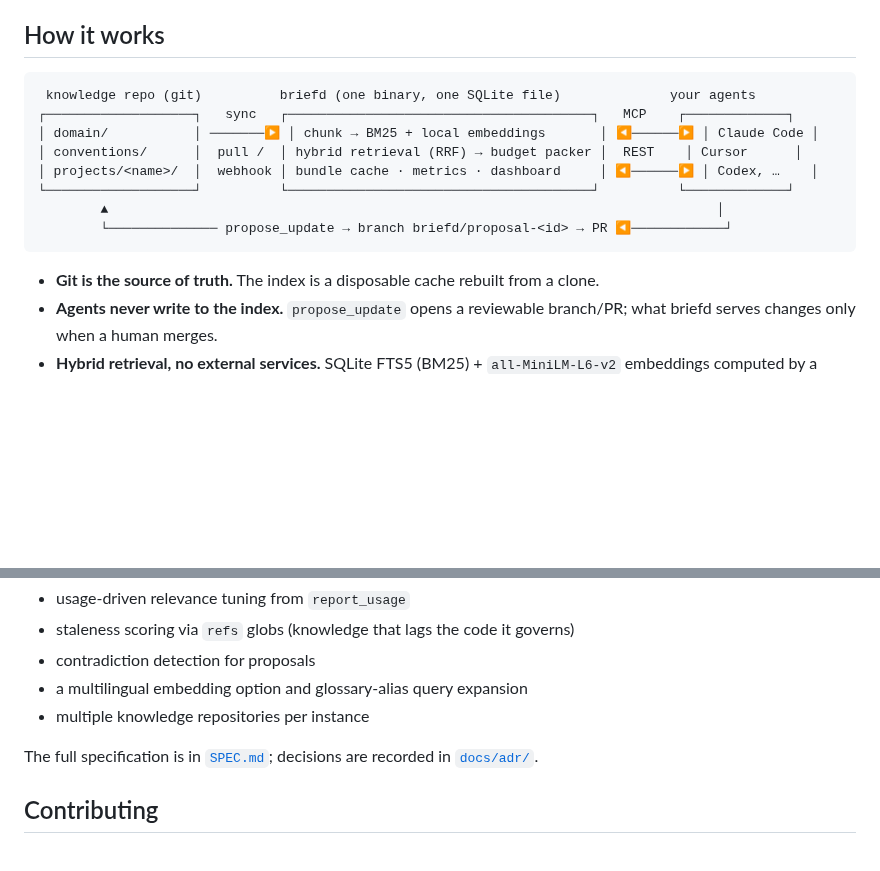
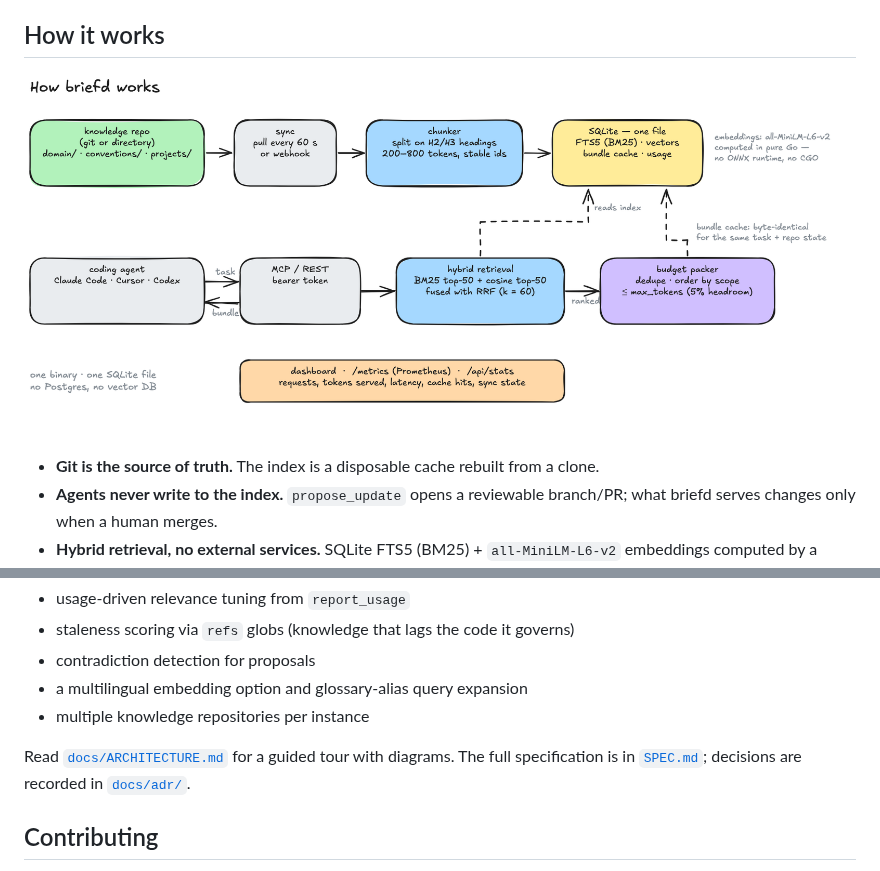
Before and after one commit to ismailperim/briefd, a Markdown page: README.md, 2 parts joined by grey strips. Rendered like a GitHub page; pictures changed too: docs/assets/diagram-pipeline.png (added); blank space fills up the shorter version.

````diff
--- a/README.md
+++ b/README.md
@@ -53,16 +53,7 @@ a static `CLAUDE.md` cannot.
 
 ## How it works
 
-```
- knowledge repo (git)          briefd (one binary, one SQLite file)              your agents
-┌───────────────────┐   sync   ┌───────────────────────────────────────┐   MCP    ┌─────────────┐
-│ domain/           │ ───────▶ │ chunk → BM25 + local embeddings       │ ◀──────▶ │ Claude Code │
-│ conventions/      │  pull /  │ hybrid retrieval (RRF) → budget packer │  REST    │ Cursor      │
-│ projects/<name>/  │  webhook │ bundle cache · metrics · dashboard     │ ◀──────▶ │ Codex, …    │
-└───────────────────┘          └───────────────────────────────────────┘          └─────────────┘
-        ▲                                                                              │
-        └────────────── propose_update → branch briefd/proposal-<id> → PR ◀────────────┘
-```
+<img src="docs/assets/diagram-pipeline.png" alt="Pipeline: knowledge repo → sync → chunker → SQLite (FTS5 + vectors) → hybrid retrieval → budget packer → MCP/REST → agents" width="100%">
 
 - **Git is the source of truth.** The index is a disposable cache rebuilt from a clone.
 - **Agents never write to the index.** `propose_update` opens a reviewable branch/PR; what
@@ -230,7 +221,8 @@ v0.1 is feature-complete; expect rough edges before 1.0. Planned next:
 - a multilingual embedding option and glossary-alias query expansion
 - multiple knowledge repositories per instance
 
-The full specification is in [`SPEC.md`](SPEC.md); decisions are recorded in [`docs/adr/`](docs/adr/).
+Read [`docs/ARCHITECTURE.md`](docs/ARCHITECTURE.md) for a guided tour with diagrams. The full
+specification is in [`SPEC.md`](SPEC.md); decisions are recorded in [`docs/adr/`](docs/adr/).
 
 ## Contributing
 
````
Also changed, not shown: docs/ARCHITECTURE.md (added, +168 -0 lines), docs/assets/diagram-comparison.png (added), docs/assets/diagram-write-path.png (added), 4 other files.
